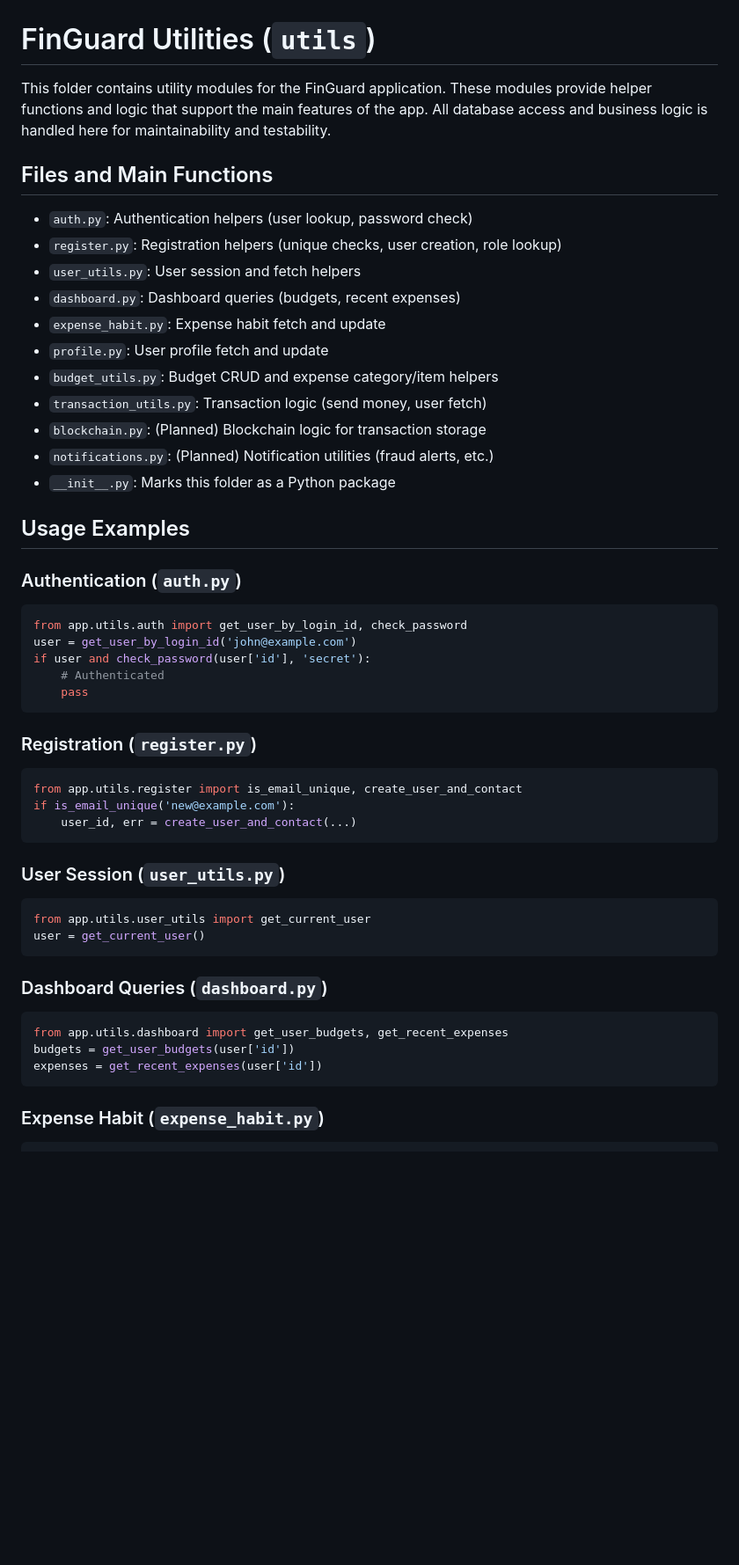
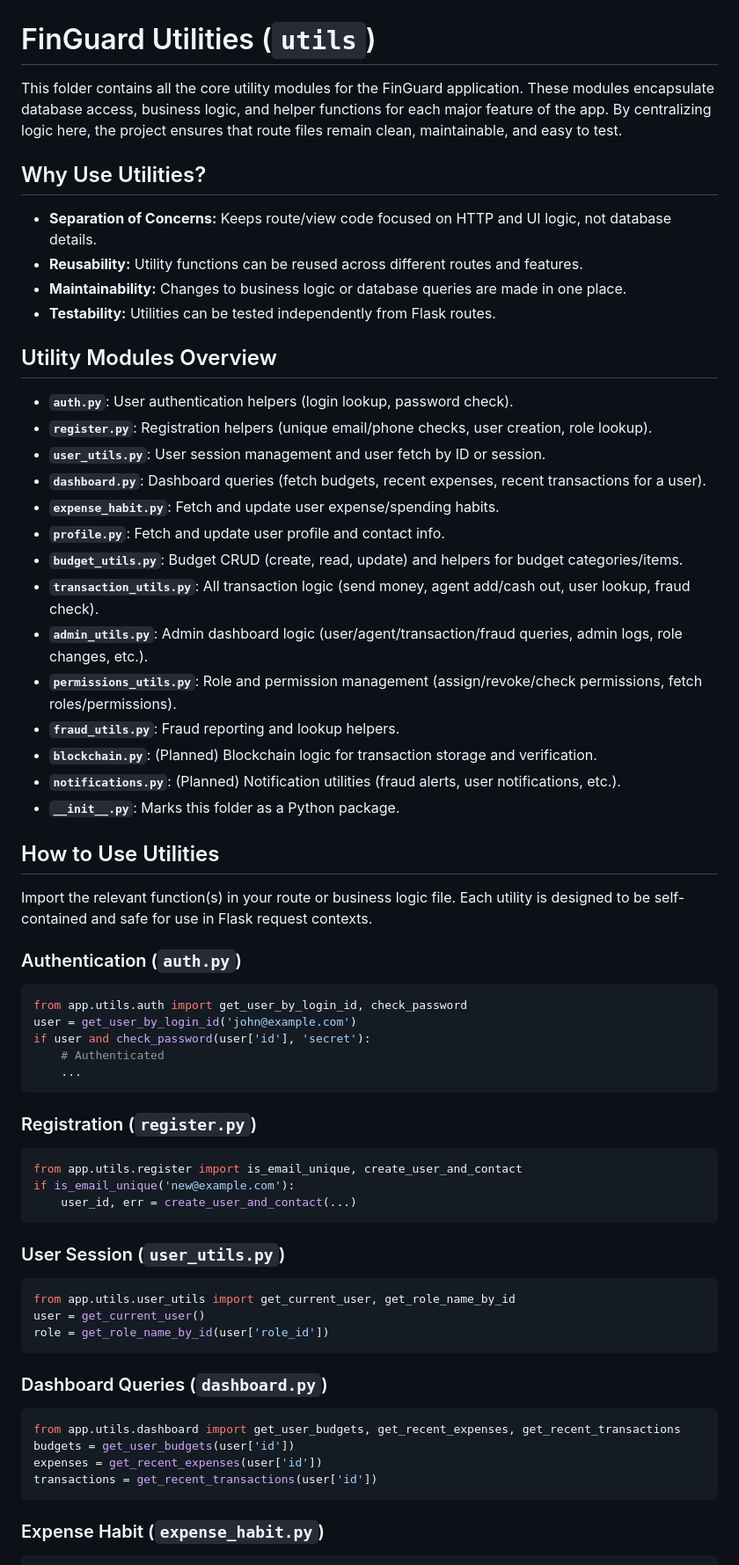
Before and after one commit to gagradebnath/FinTech, a Markdown page: app/utils/README.md, the part around one of its changes. Shown at 88% size. Drawn GitHub-style; blank space fills up the shorter version.

````diff
--- a/app/utils/README.md
+++ b/app/utils/README.md
@@ -1,22 +1,33 @@
 # FinGuard Utilities (`utils`)
 
-This folder contains utility modules for the FinGuard application. These modules provide helper functions and logic that support the main features of the app. All database access and business logic is handled here for maintainability and testability.
+This folder contains all the core utility modules for the FinGuard application. These modules encapsulate database access, business logic, and helper functions for each major feature of the app. By centralizing logic here, the project ensures that route files remain clean, maintainable, and easy to test.
 
-## Files and Main Functions
+## Why Use Utilities?
+- **Separation of Concerns:** Keeps route/view code focused on HTTP and UI logic, not database details.
+- **Reusability:** Utility functions can be reused across different routes and features.
+- **Maintainability:** Changes to business logic or database queries are made in one place.
+- **Testability:** Utilities can be tested independently from Flask routes.
 
-- `auth.py`: Authentication helpers (user lookup, password check)
-- `register.py`: Registration helpers (unique checks, user creation, role lookup)
-- `user_utils.py`: User session and fetch helpers
-- `dashboard.py`: Dashboard queries (budgets, recent expenses)
-- `expense_habit.py`: Expense habit fetch and update
-- `profile.py`: User profile fetch and update
-- `budget_utils.py`: Budget CRUD and expense category/item helpers
-- `transaction_utils.py`: Transaction logic (send money, user fetch)
-- `blockchain.py`: (Planned) Blockchain logic for transaction storage
-- `notifications.py`: (Planned) Notification utilities (fraud alerts, etc.)
-- `__init__.py`: Marks this folder as a Python package
+## Utility Modules Overview
 
-## Usage Examples
+- **`auth.py`**: User authentication helpers (login lookup, password check).
+- **`register.py`**: Registration helpers (unique email/phone checks, user creation, role lookup).
+- **`user_utils.py`**: User session management and user fetch by ID or session.
+- **`dashboard.py`**: Dashboard queries (fetch budgets, recent expenses, recent transactions for a user).
+- **`expense_habit.py`**: Fetch and update user expense/spending habits.
+- **`profile.py`**: Fetch and update user profile and contact info.
+- **`budget_utils.py`**: Budget CRUD (create, read, update) and helpers for budget categories/items.
+- **`transaction_utils.py`**: All transaction logic (send money, agent add/cash out, user lookup, fraud check).
+- **`admin_utils.py`**: Admin dashboard logic (user/agent/transaction/fraud queries, admin logs, role changes, etc.).
+- **`permissions_utils.py`**: Role and permission management (assign/revoke/check permissions, fetch roles/permissions).
+- **`fraud_utils.py`**: Fraud reporting and lookup helpers.
+- **`blockchain.py`**: (Planned) Blockchain logic for transaction storage and verification.
+- **`notifications.py`**: (Planned) Notification utilities (fraud alerts, user notifications, etc.).
+- **`__init__.py`**: Marks this folder as a Python package.
+
+## How to Use Utilities
+
+Import the relevant function(s) in your route or business logic file. Each utility is designed to be self-contained and safe for use in Flask request contexts.
 
 ### Authentication (`auth.py`)
 ```python
@@ -24,7 +35,7 @@ from app.utils.auth import get_user_by_login_id, check_password
 user = get_user_by_login_id('john@example.com')
 if user and check_password(user['id'], 'secret'):
     # Authenticated
-    pass
+    ...
 ```
 
 ### Registration (`register.py`)
@@ -36,15 +47,17 @@ if is_email_unique('new@example.com'):
 
 ### User Session (`user_utils.py`)
 ```python
-from app.utils.user_utils import get_current_user
+from app.utils.user_utils import get_current_user, get_role_name_by_id
 user = get_current_user()
+role = get_role_name_by_id(user['role_id'])
 ```
 
 ### Dashboard Queries (`dashboard.py`)
 ```python
-from app.utils.dashboard import get_user_budgets, get_recent_expenses
+from app.utils.dashboard import get_user_budgets, get_recent_expenses, get_recent_transactions
 budgets = get_user_budgets(user['id'])
 expenses = get_recent_expenses(user['id'])
+transactions = get_recent_transactions(user['id'])
 ```
 
 ### Expense Habit (`expense_habit.py`)
````
Also changed, not shown: other parts of app/utils/README.md (+88 -13 lines).
